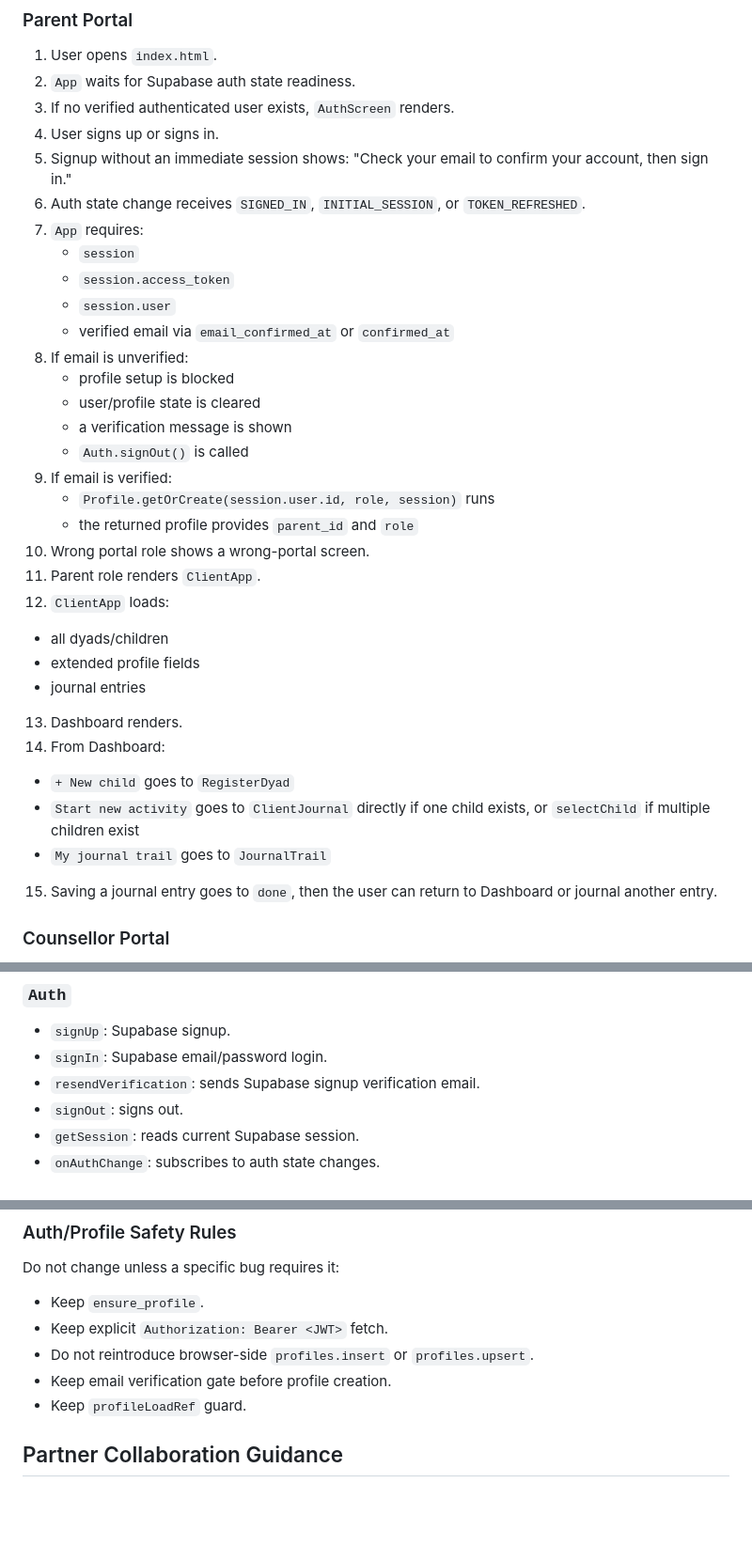
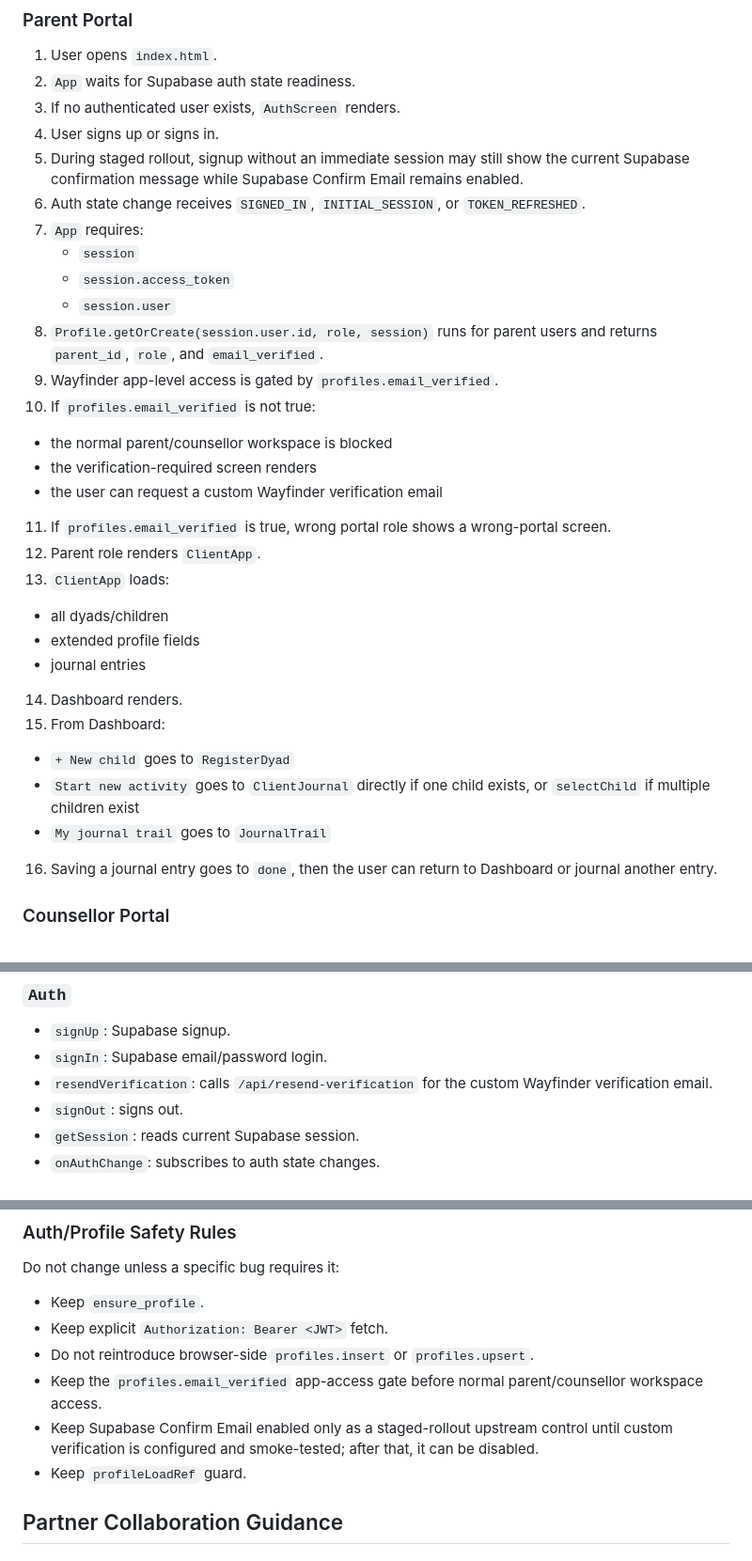
Before and after one commit to rodtay72/wayfinder-app, a Markdown page: docs/app-architecture-navigation-review.md, 3 parts joined by grey strips. Shown at 94% size. Rendered like a GitHub page; blank space fills up the shorter version.

Commit message:
Update email verification documentation for staged rollout

```diff
--- a/docs/app-architecture-navigation-review.md
+++ b/docs/app-architecture-navigation-review.md
@@ -201,35 +201,32 @@ Recommended boundary rules:
 
 1. User opens `index.html`.
 2. `App` waits for Supabase auth state readiness.
-3. If no verified authenticated user exists, `AuthScreen` renders.
+3. If no authenticated user exists, `AuthScreen` renders.
 4. User signs up or signs in.
-5. Signup without an immediate session shows: "Check your email to confirm your account, then sign in."
+5. During staged rollout, signup without an immediate session may still show the current Supabase confirmation message while Supabase Confirm Email remains enabled.
 6. Auth state change receives `SIGNED_IN`, `INITIAL_SESSION`, or `TOKEN_REFRESHED`.
 7. `App` requires:
    - `session`
    - `session.access_token`
    - `session.user`
-   - verified email via `email_confirmed_at` or `confirmed_at`
-8. If email is unverified:
-   - profile setup is blocked
-   - user/profile state is cleared
-   - a verification message is shown
-   - `Auth.signOut()` is called
-9. If email is verified:
-   - `Profile.getOrCreate(session.user.id, role, session)` runs
-   - the returned profile provides `parent_id` and `role`
-10. Wrong portal role shows a wrong-portal screen.
-11. Parent role renders `ClientApp`.
-12. `ClientApp` loads:
+8. `Profile.getOrCreate(session.user.id, role, session)` runs for parent users and returns `parent_id`, `role`, and `email_verified`.
+9. Wayfinder app-level access is gated by `profiles.email_verified`.
+10. If `profiles.email_verified` is not true:
+   - the normal parent/counsellor workspace is blocked
+   - the verification-required screen renders
+   - the user can request a custom Wayfinder verification email
+11. If `profiles.email_verified` is true, wrong portal role shows a wrong-portal screen.
+12. Parent role renders `ClientApp`.
+13. `ClientApp` loads:
    - all dyads/children
    - extended profile fields
    - journal entries
-13. Dashboard renders.
-14. From Dashboard:
+14. Dashboard renders.
+15. From Dashboard:
    - `+ New child` goes to `RegisterDyad`
    - `Start new activity` goes to `ClientJournal` directly if one child exists, or `selectChild` if multiple children exist
    - `My journal trail` goes to `JournalTrail`
-15. Saving a journal entry goes to `done`, then the user can return to Dashboard or journal another entry.
+16. Saving a journal entry goes to `done`, then the user can return to Dashboard or journal another entry.
 
 ### Counsellor Portal
 
@@ -447,7 +449,7 @@ Risk: counsellor users saving a review against a parent's entry may not match th
 
 - `signUp`: Supabase signup.
 - `signIn`: Supabase email/password login.
-- `resendVerification`: sends Supabase signup verification email.
+- `resendVerification`: calls `/api/resend-verification` for the custom Wayfinder verification email.
 - `signOut`: signs out.
 - `getSession`: reads current Supabase session.
 - `onAuthChange`: subscribes to auth state changes.
@@ -634,7 +636,8 @@ Do not change unless a specific bug requires it:
 - Keep `ensure_profile`.
 - Keep explicit `Authorization: Bearer <JWT>` fetch.
 - Do not reintroduce browser-side `profiles.insert` or `profiles.upsert`.
-- Keep email verification gate before profile creation.
+- Keep the `profiles.email_verified` app-access gate before normal parent/counsellor workspace access.
+- Keep Supabase Confirm Email enabled only as a staged-rollout upstream control until custom verification is configured and smoke-tested; after that, it can be disabled.
 - Keep `profileLoadRef` guard.
 
 ## Partner Collaboration Guidance
```
Also changed, not shown: other parts of docs/app-architecture-navigation-review.md (+9 -4 lines), docs/current-state-of-wayfinder.md (+6 -4 lines).
